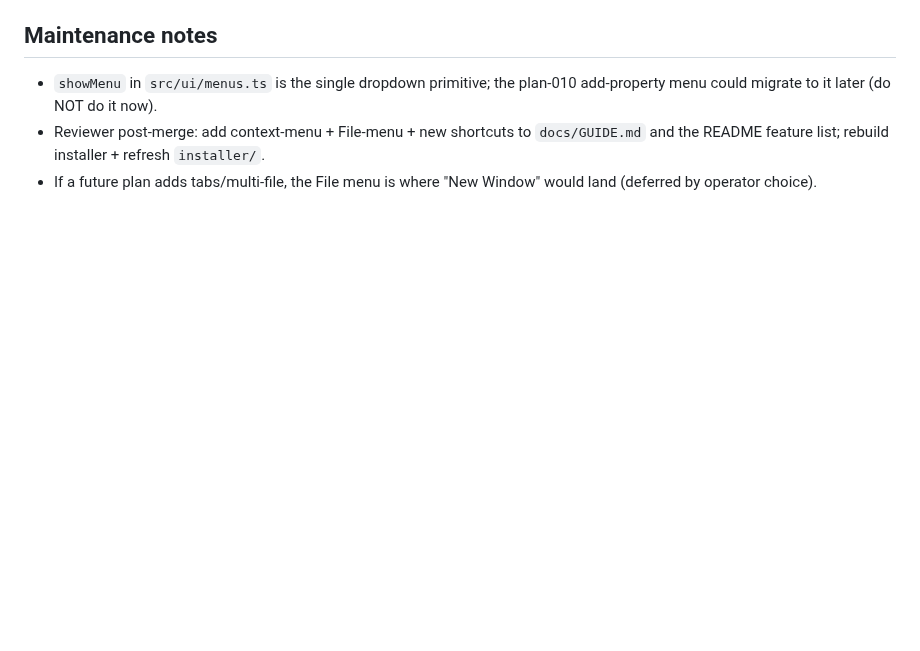
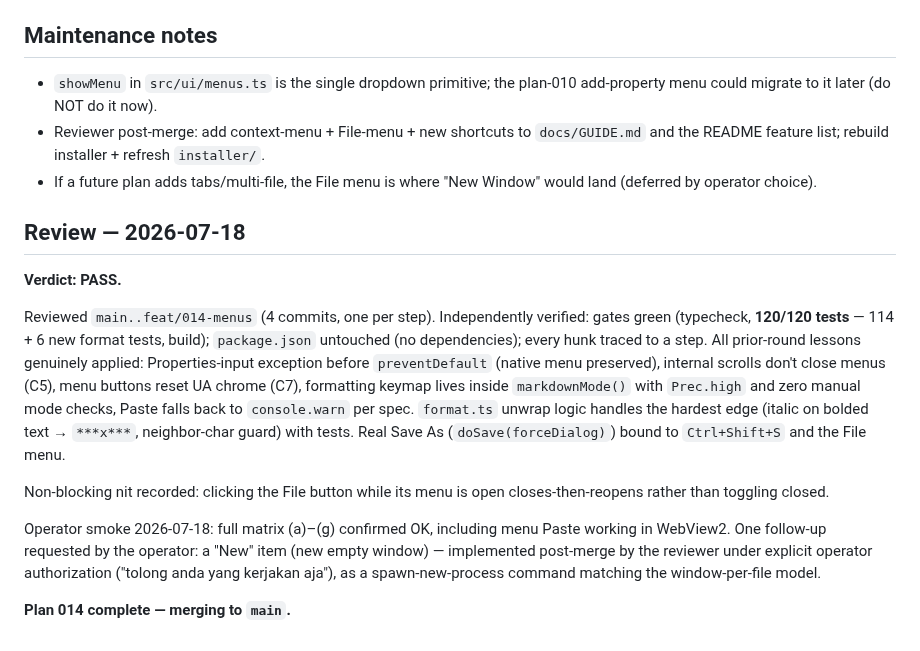
Before and after one commit to rifkiadam-stack/unvaulted, a Markdown page: plans/014-context-menu-and-file-menu.md, the part around the change. Rendered like a GitHub page; blank space fills up the shorter version.

```diff
--- a/plans/014-context-menu-and-file-menu.md
+++ b/plans/014-context-menu-and-file-menu.md
@@ -265,3 +265,30 @@ actions work, theme toggle still in place, layout unshifted otherwise
   `installer/`.
 - If a future plan adds tabs/multi-file, the File menu is where "New
   Window" would land (deferred by operator choice).
+
+## Review — 2026-07-18
+
+**Verdict: PASS.**
+
+Reviewed `main..feat/014-menus` (4 commits, one per step). Independently
+verified: gates green (typecheck, **120/120 tests** — 114 + 6 new format
+tests, build); `package.json` untouched (no dependencies); every hunk traced
+to a step. All prior-round lessons genuinely applied: Properties-input
+exception before `preventDefault` (native menu preserved), internal scrolls
+don't close menus (C5), menu buttons reset UA chrome (C7), formatting keymap
+lives inside `markdownMode()` with `Prec.high` and zero manual mode checks,
+Paste falls back to `console.warn` per spec. `format.ts` unwrap logic
+handles the hardest edge (italic on bolded text → `***x***`, neighbor-char
+guard) with tests. Real Save As (`doSave(forceDialog)`) bound to
+`Ctrl+Shift+S` and the File menu.
+
+Non-blocking nit recorded: clicking the File button while its menu is open
+closes-then-reopens rather than toggling closed.
+
+Operator smoke 2026-07-18: full matrix (a)–(g) confirmed OK, including
+menu Paste working in WebView2. One follow-up requested by the operator:
+a "New" item (new empty window) — implemented post-merge by the reviewer
+under explicit operator authorization ("tolong anda yang kerjakan aja"),
+as a spawn-new-process command matching the window-per-file model.
+
+**Plan 014 complete — merging to `main`.**
```
Also changed, not shown: plans/README.md (+1 -1 lines).
